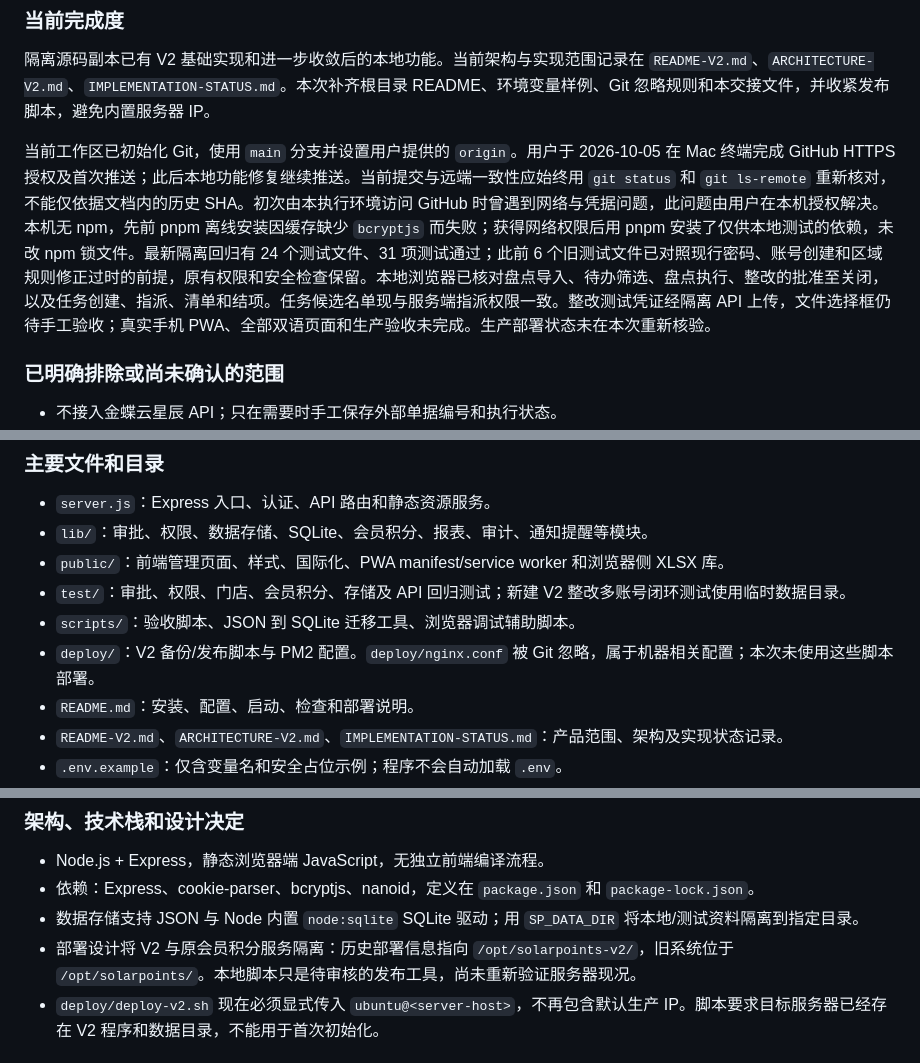
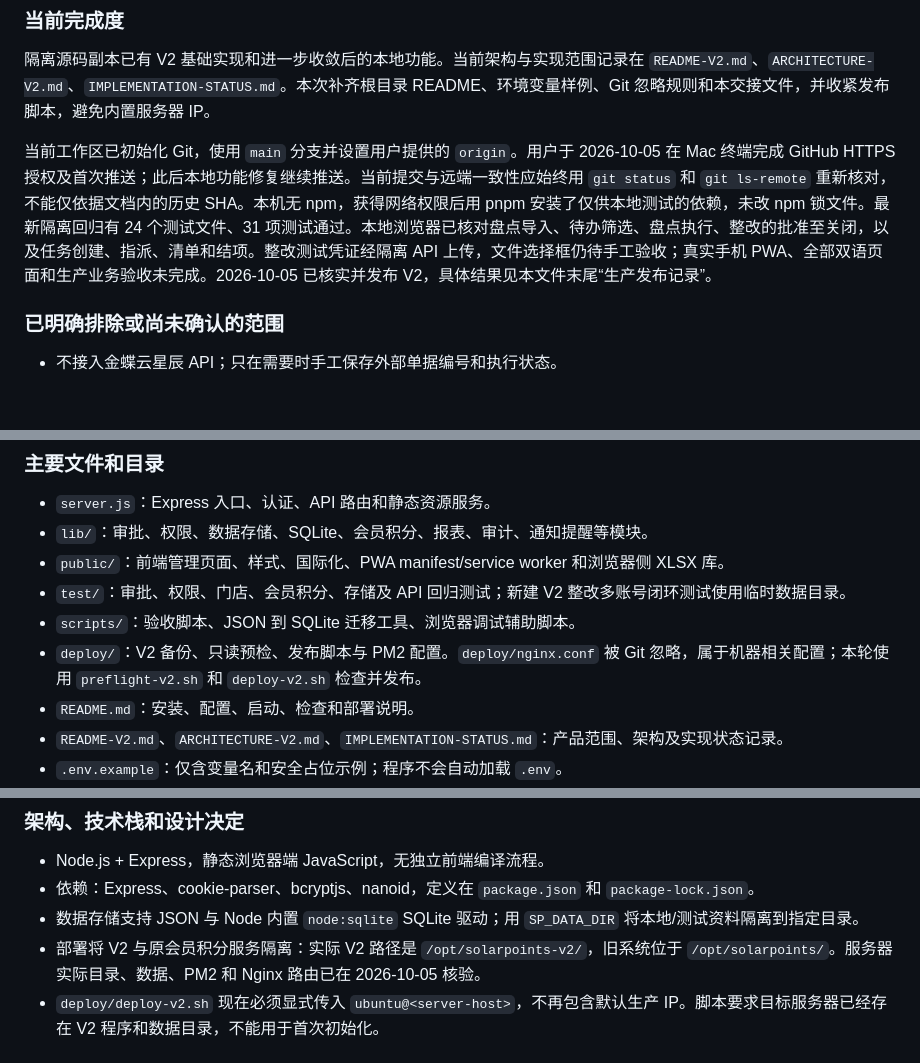
Before and after one commit to H782854696-a11y/nss-solar-points-web, a Markdown page: HANDOFF.md, 3 parts joined by grey strips. GitHub-like rendering; blank space fills up the shorter version.

```diff
--- a/HANDOFF.md
+++ b/HANDOFF.md
@@ -14,7 +14,7 @@
 
 隔离源码副本已有 V2 基础实现和进一步收敛后的本地功能。当前架构与实现范围记录在 `README-V2.md`、`ARCHITECTURE-V2.md`、`IMPLEMENTATION-STATUS.md`。本次补齐根目录 README、环境变量样例、Git 忽略规则和本交接文件，并收紧发布脚本，避免内置服务器 IP。
 
-当前工作区已初始化 Git，使用 `main` 分支并设置用户提供的 `origin`。用户于 2026-10-05 在 Mac 终端完成 GitHub HTTPS 授权及首次推送；此后本地功能修复继续推送。当前提交与远端一致性应始终用 `git status` 和 `git ls-remote` 重新核对，不能仅依据文档内的历史 SHA。初次由本执行环境访问 GitHub 时曾遇到网络与凭据问题，此问题由用户在本机授权解决。本机无 npm，先前 pnpm 离线安装因缓存缺少 `bcryptjs` 而失败；获得网络权限后用 pnpm 安装了仅供本地测试的依赖，未改 npm 锁文件。最新隔离回归有 24 个测试文件、31 项测试通过；此前 6 个旧测试文件已对照现行密码、账号创建和区域规则修正过时的前提，原有权限和安全检查保留。本地浏览器已核对盘点导入、待办筛选、盘点执行、整改的批准至关闭，以及任务创建、指派、清单和结项。任务候选名单现与服务端指派权限一致。整改测试凭证经隔离 API 上传，文件选择框仍待手工验收；真实手机 PWA、全部双语页面和生产验收未完成。生产部署状态未在本次重新核验。
+当前工作区已初始化 Git，使用 `main` 分支并设置用户提供的 `origin`。用户于 2026-10-05 在 Mac 终端完成 GitHub HTTPS 授权及首次推送；此后本地功能修复继续推送。当前提交与远端一致性应始终用 `git status` 和 `git ls-remote` 重新核对，不能仅依据文档内的历史 SHA。本机无 npm，获得网络权限后用 pnpm 安装了仅供本地测试的依赖，未改 npm 锁文件。最新隔离回归有 24 个测试文件、31 项测试通过。本地浏览器已核对盘点导入、待办筛选、盘点执行、整改的批准至关闭，以及任务创建、指派、清单和结项。整改测试凭证经隔离 API 上传，文件选择框仍待手工验收；真实手机 PWA、全部双语页面和生产业务验收未完成。2026-10-05 已核实并发布 V2，具体结果见本文件末尾“生产发布记录”。
 
 ### 已明确排除或尚未确认的范围
 
@@ -52,7 +52,7 @@
 - `public/`：前端管理页面、样式、国际化、PWA manifest/service worker 和浏览器侧 XLSX 库。
 - `test/`：审批、权限、门店、会员积分、存储及 API 回归测试；新建 V2 整改多账号闭环测试使用临时数据目录。
 - `scripts/`：验收脚本、JSON 到 SQLite 迁移工具、浏览器调试辅助脚本。
-- `deploy/`：V2 备份/发布脚本与 PM2 配置。`deploy/nginx.conf` 被 Git 忽略，属于机器相关配置；本次未使用这些脚本部署。
+- `deploy/`：V2 备份、只读预检、发布脚本与 PM2 配置。`deploy/nginx.conf` 被 Git 忽略，属于机器相关配置；本轮使用 `preflight-v2.sh` 和 `deploy-v2.sh` 检查并发布。
 - `README.md`：安装、配置、启动、检查和部署说明。
 - `README-V2.md`、`ARCHITECTURE-V2.md`、`IMPLEMENTATION-STATUS.md`：产品范围、架构及实现状态记录。
 - `.env.example`：仅含变量名和安全占位示例；程序不会自动加载 `.env`。
@@ -64,7 +64,7 @@
 - Node.js + Express，静态浏览器端 JavaScript，无独立前端编译流程。
 - 依赖：Express、cookie-parser、bcryptjs、nanoid，定义在 `package.json` 和 `package-lock.json`。
 - 数据存储支持 JSON 与 Node 内置 `node:sqlite` SQLite 驱动；用 `SP_DATA_DIR` 将本地/测试资料隔离到指定目录。
-- 部署设计将 V2 与原会员积分服务隔离：历史部署信息指向 `/opt/solarpoints-v2/`，旧系统位于 `/opt/solarpoints/`。本地脚本只是待审核的发布工具，尚未重新验证服务器现况。
+- 部署将 V2 与原会员积分服务隔离：实际 V2 路径是 `/opt/solarpoints-v2/`，旧系统位于 `/opt/solarpoints/`。服务器实际目录、数据、PM2 和 Nginx 路由已在 2026-10-05 核验。
 - `deploy/deploy-v2.sh` 现在必须显式传入 `ubuntu@<server-host>`，不再包含默认生产 IP。脚本要求目标服务器已经存在 V2 程序和数据目录，不能用于首次初始化。
 
 ## 3. GitHub 状态
```
Also changed, not shown: other parts of HANDOFF.md (+19 -10 lines), IMPLEMENTATION-STATUS.md (+3 -3 lines), README.md (+4 -4 lines).
